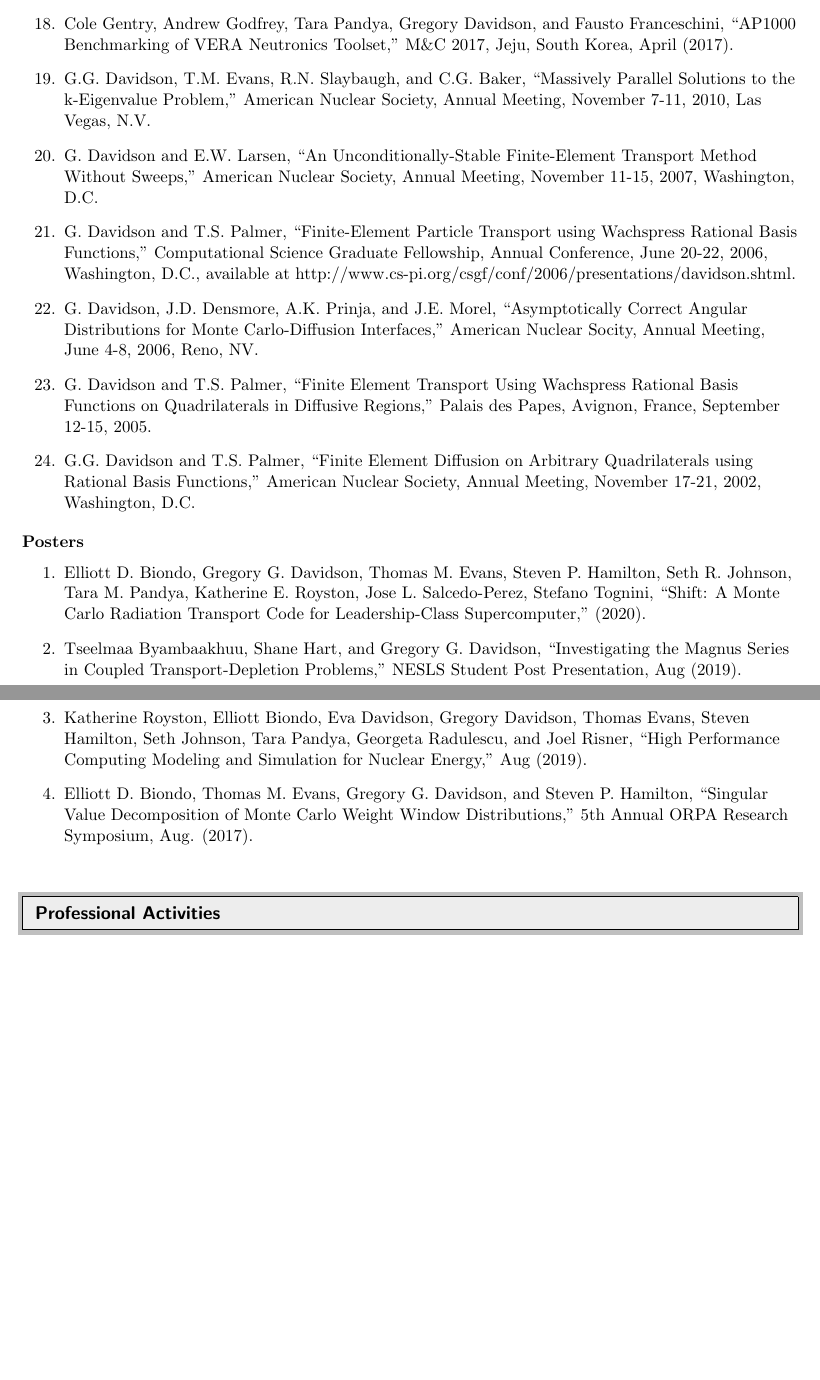
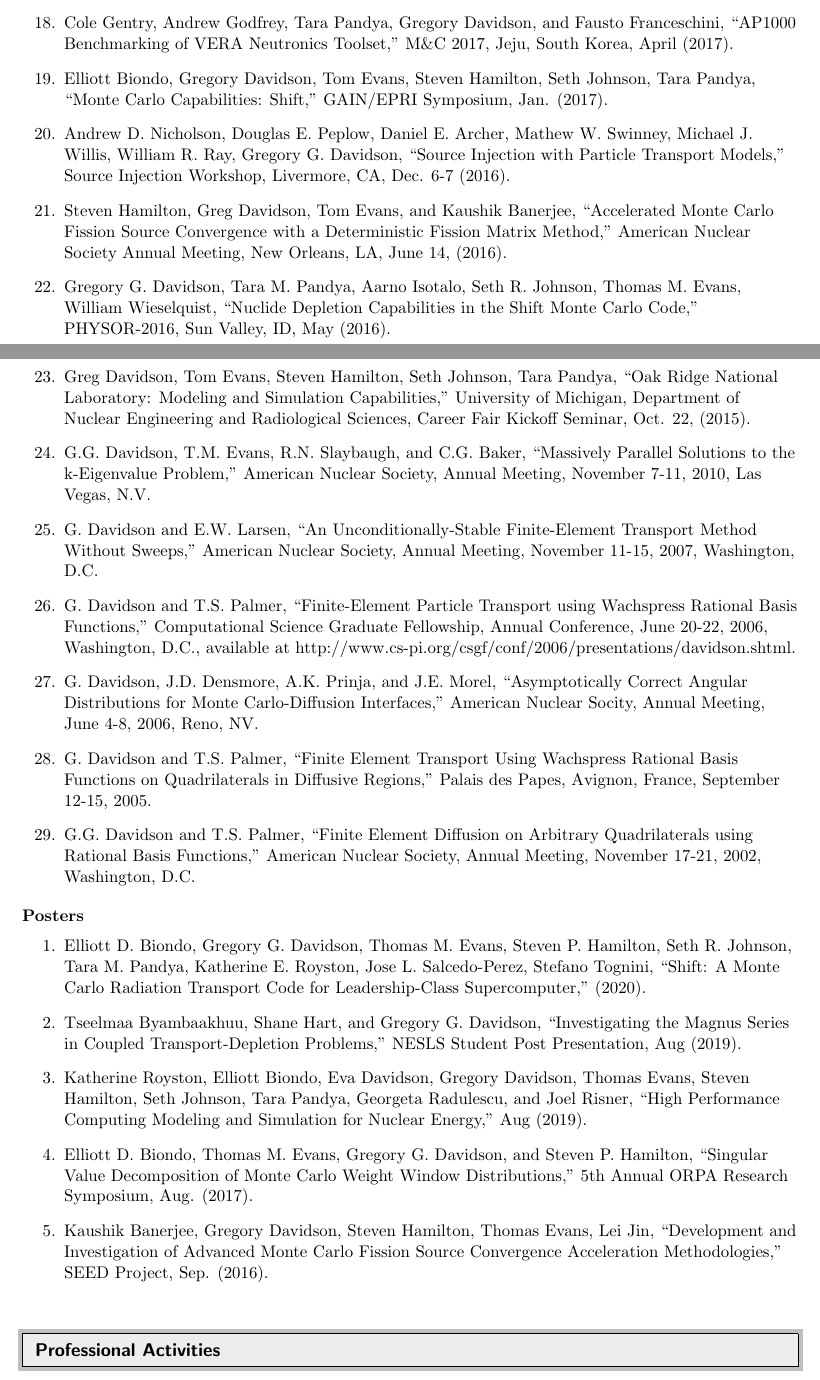
Before and after one commit to davidsgr/cv, a LaTeX CV (cv/cv.tex): two parts of pages 9 and 10 of 10 before the commit and two parts of pages 9 and 10 of 11 after it, joined at a grey line, cut so that both start at the same text, the shorter picture padded with empty space. Compiled offline with pdfLaTeX.

Commit message:
Added publications through #59858

```diff
--- a/cv/cv.tex
+++ b/cv/cv.tex
@@ -619,6 +633,27 @@
   \item Cole Gentry, Andrew Godfrey, Tara Pandya, Gregory Davidson,
     and Fausto Franceschini, ``AP1000 Benchmarking of VERA Neutronics
     Toolset,'' M\&C 2017, Jeju, South Korea, April (2017).
+  \item Elliott Biondo, Gregory Davidson, Tom Evans, Steven
+    Hamilton, Seth Johnson, Tara Pandya, ``Monte Carlo Capabilities:
+    Shift,'' GAIN/EPRI Symposium, Jan. (2017).
+  \item Andrew D. Nicholson, Douglas E. Peplow, Daniel E. Archer,
+    Mathew W. Swinney, Michael J. Willis, William R. Ray, Gregory
+    G. Davidson, ``Source Injection with Particle Transport
+    Models,'' Source Injection Workshop, Livermore, CA, Dec. 6-7
+    (2016).
+  \item Steven Hamilton, Greg Davidson, Tom Evans, and Kaushik
+    Banerjee, ``Accelerated Monte Carlo Fission Source Convergence
+    with a Deterministic Fission Matrix Method,'' American Nuclear
+    Society Annual Meeting, New Orleans, LA, June 14, (2016).
+  \item Gregory G. Davidson, Tara M. Pandya, Aarno Isotalo, Seth
+    R. Johnson, Thomas M. Evans, William Wieselquist, ``Nuclide
+    Depletion Capabilities in the Shift Monte Carlo Code,''
+    PHYSOR-2016, Sun Valley, ID, May (2016).
+  \item Greg Davidson, Tom Evans, Steven Hamilton, Seth Johnson,
+    Tara Pandya, ``Oak Ridge National Laboratory: Modeling and
+    Simulation Capabilities,'' University of Michigan, Department of
+    Nuclear Engineering and Radiological Sciences, Career Fair
+    Kickoff Seminar, Oct. 22, (2015).
   \item G.G. Davidson, T.M. Evans, R.N. Slaybaugh, and C.G. Baker,
     ``Massively Parallel Solutions to the k-Eigenvalue Problem,''
     American Nuclear Society, Annual Meeting, November 7-11, 2010, Las
@@ -665,6 +700,10 @@
     Steven P. Hamilton, ``Singular Value Decomposition of Monte Carlo
     Weight Window Distributions,'' 5th Annual ORPA Research Symposium,
     Aug. (2017).
+  \item Kaushik Banerjee, Gregory Davidson, Steven Hamilton, Thomas
+    Evans, Lei Jin, ``Development and Investigation of Advanced
+    Monte Carlo Fission Source Convergence Acceleration
+    Methodologies,'' SEED Project, Sep. (2016).
 \end{enumerate}
 
 %%%%%%%%%%%%%%%%%%%%%%%%%%%%%%
```
Also changed, not shown: cv/cv.tex (26 more changed lines).
